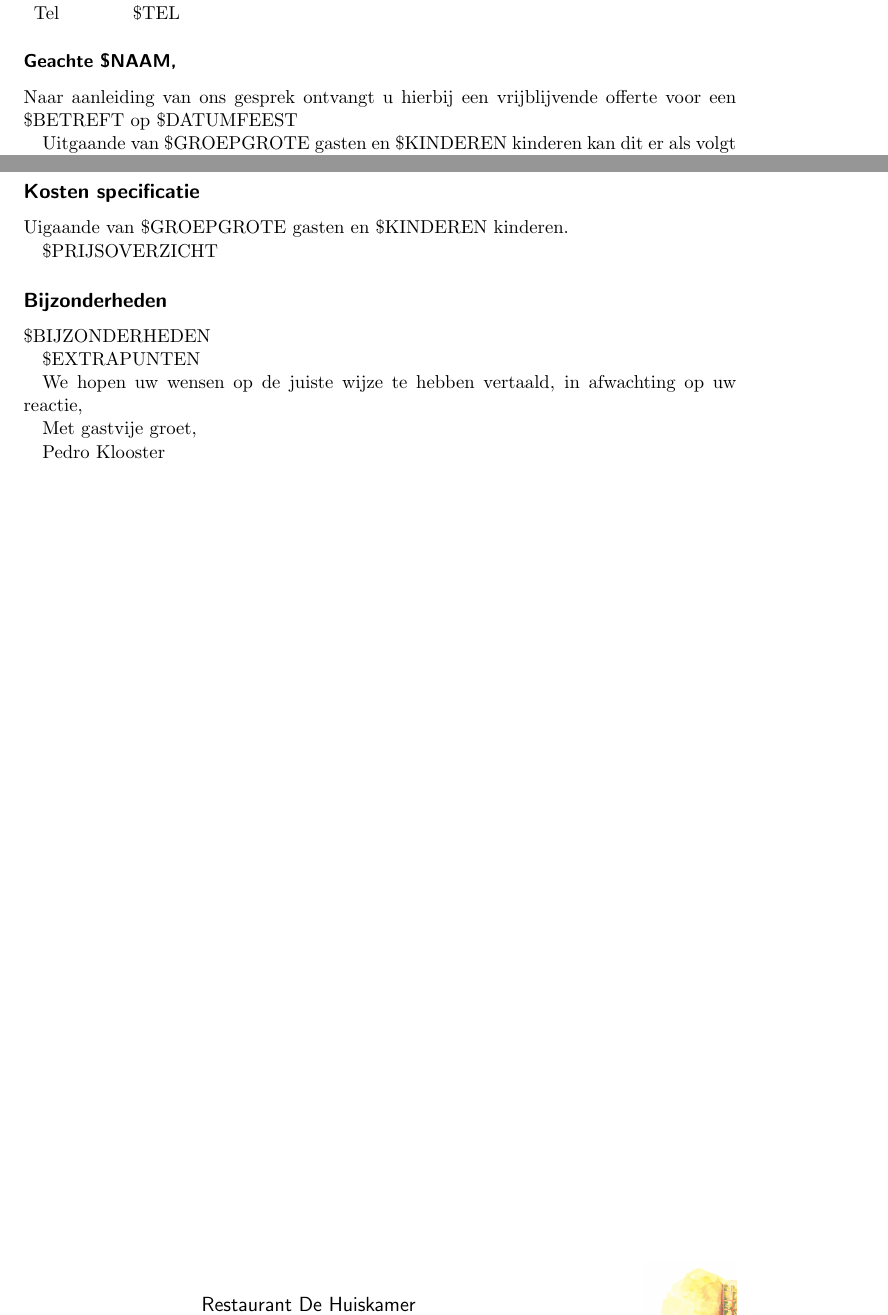
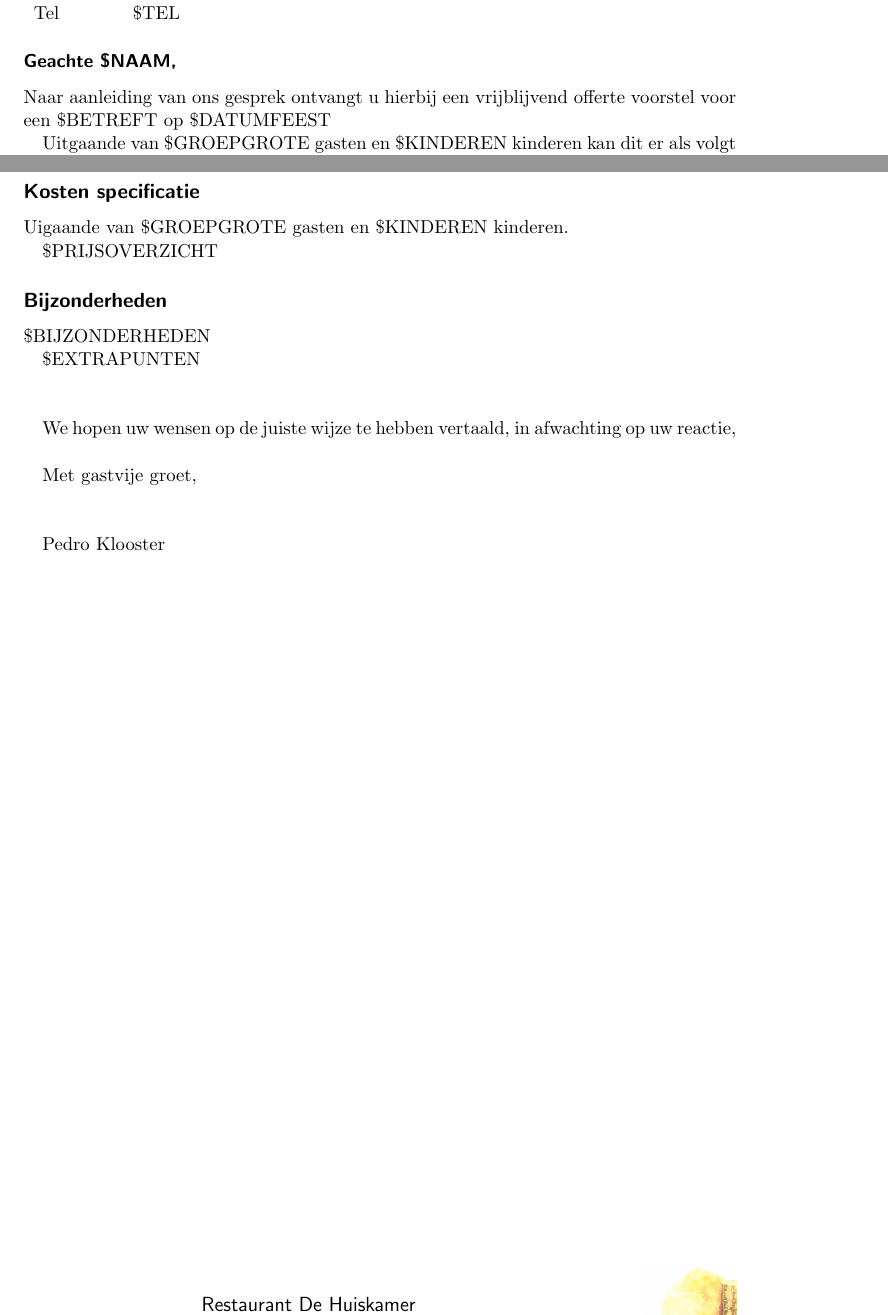
Before and after one commit to jappeace/offertex, a LaTeX document (offer.tex): two parts of pages 1 and 2 of 3, joined at a grey line, cut so that both start at the same text. Compiled offline with pdfLaTeX.

Commit message:
added some linebreaks

```diff
--- a/offer.tex
+++ b/offer.tex
@@ -13,6 +13,8 @@
 \usepackage[official]{eurosym}
 \usepackage{background}
 \usepackage{url}
+\usepackage{enumitem}
+\setlist{nosep}
 
 \graphicspath{{img/}}
 
@@ -64,11 +66,10 @@
 
 \subsubsection*{Geachte \$NAAM,}
 
-Naar aanleiding van ons gesprek ontvangt u hierbij een vrijblijvende offerte
+Naar aanleiding van ons gesprek ontvangt u hierbij een vrijblijvend offerte voorstel
 voor een \$BETREFT op \$DATUMFEEST
 
-Uitgaande van \$GROEPGROTE gasten en \$KINDEREN kinderen kan dit er als volgt uit zien:
-
+Uitgaande van \$GROEPGROTE gasten en \$KINDEREN kinderen kan dit er als volgt uit zien: \\\\
 \$DRAAIBOEK
 
 \newpage
@@ -82,11 +83,11 @@ Uigaande van \$GROEPGROTE gasten en \$KINDEREN kinderen.
 
 \$BIJZONDERHEDEN
 
-\$EXTRAPUNTEN
+\$EXTRAPUNTEN \\\\
 
-We hopen uw wensen op de juiste wijze te hebben vertaald, in afwachting op uw reactie,
+We hopen uw wensen op de juiste wijze te hebben vertaald, in afwachting op uw reactie, \\
 
-Met gastvije groet,
+Met gastvije groet, \\\\
 
 Pedro Klooster
 
```
Also changed, not shown: 1 other file.
